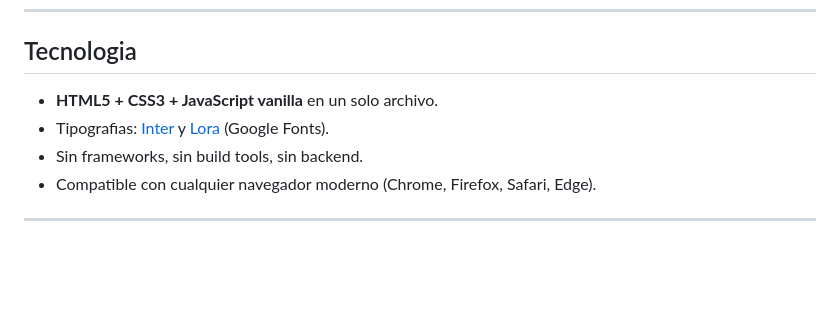
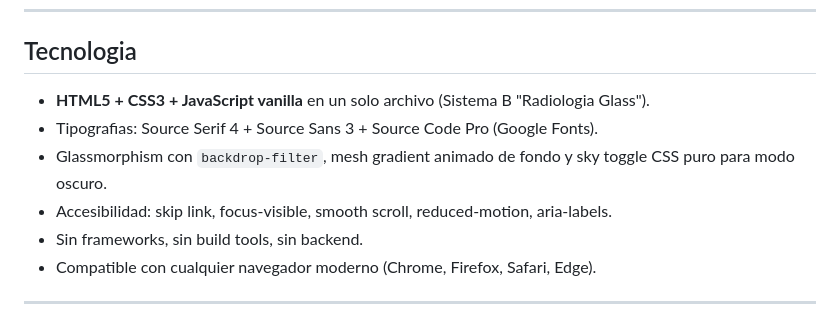
Before and after one commit to jmacot/plantillas-qx, a Markdown page: README.md, the part around one of its changes. GitHub-like rendering; blank space fills up the shorter version.

```diff
--- a/README.md
+++ b/README.md
@@ -94,8 +102,10 @@ Antepie, Pie plano osteotomia, Pie plano artrodesis, Pie cavo osteotomia, Pie ca
 
 ## Tecnologia
 
-- **HTML5 + CSS3 + JavaScript vanilla** en un solo archivo.
-- Tipografias: [Inter](https://fonts.google.com/specimen/Inter) y [Lora](https://fonts.google.com/specimen/Lora) (Google Fonts).
+- **HTML5 + CSS3 + JavaScript vanilla** en un solo archivo (Sistema B "Radiologia Glass").
+- Tipografias: Source Serif 4 + Source Sans 3 + Source Code Pro (Google Fonts).
+- Glassmorphism con `backdrop-filter`, mesh gradient animado de fondo y sky toggle CSS puro para modo oscuro.
+- Accesibilidad: skip link, focus-visible, smooth scroll, reduced-motion, aria-labels.
 - Sin frameworks, sin build tools, sin backend.
 - Compatible con cualquier navegador moderno (Chrome, Firefox, Safari, Edge).
 
```
Also changed, not shown: other parts of README.md (+23 -15 lines).
